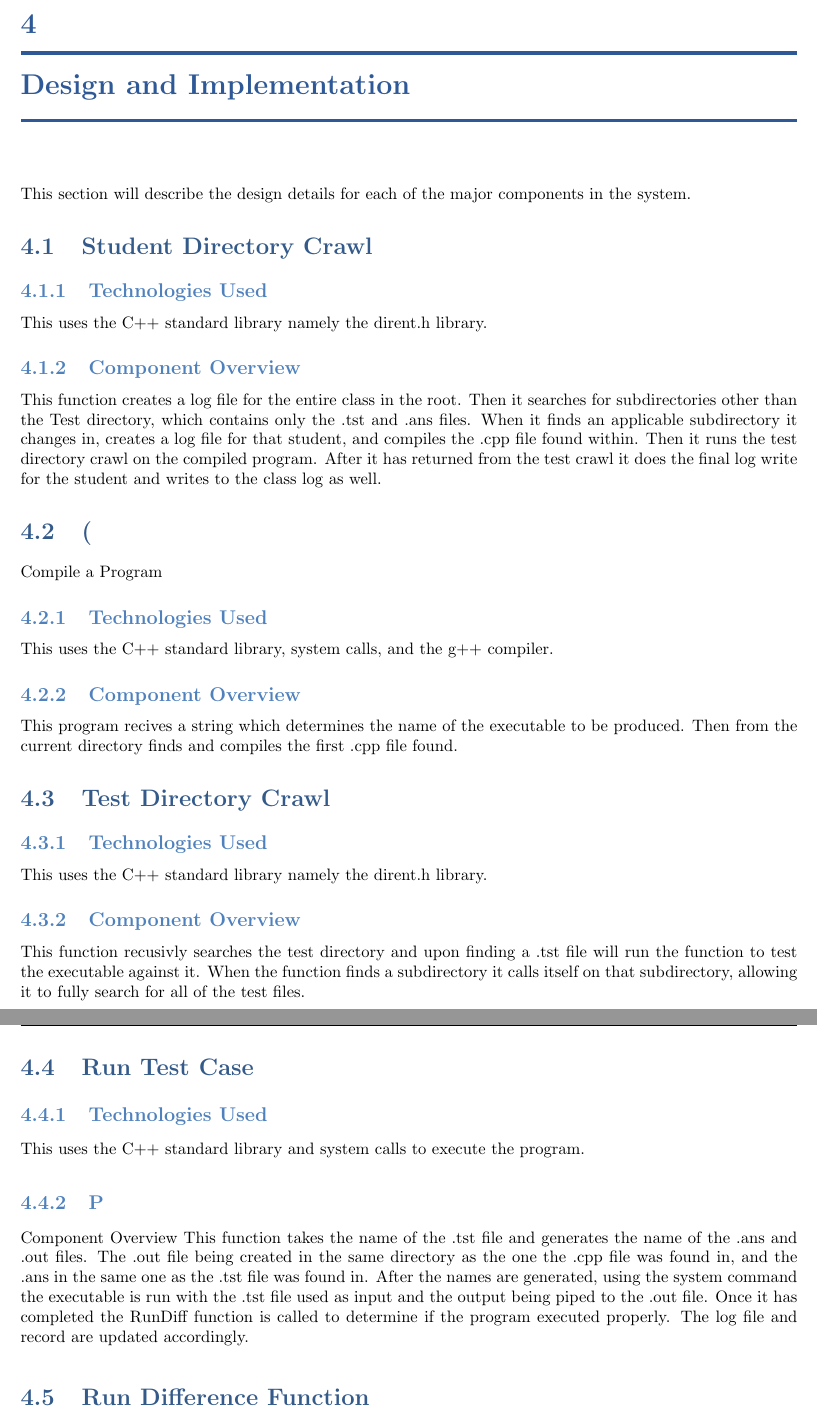
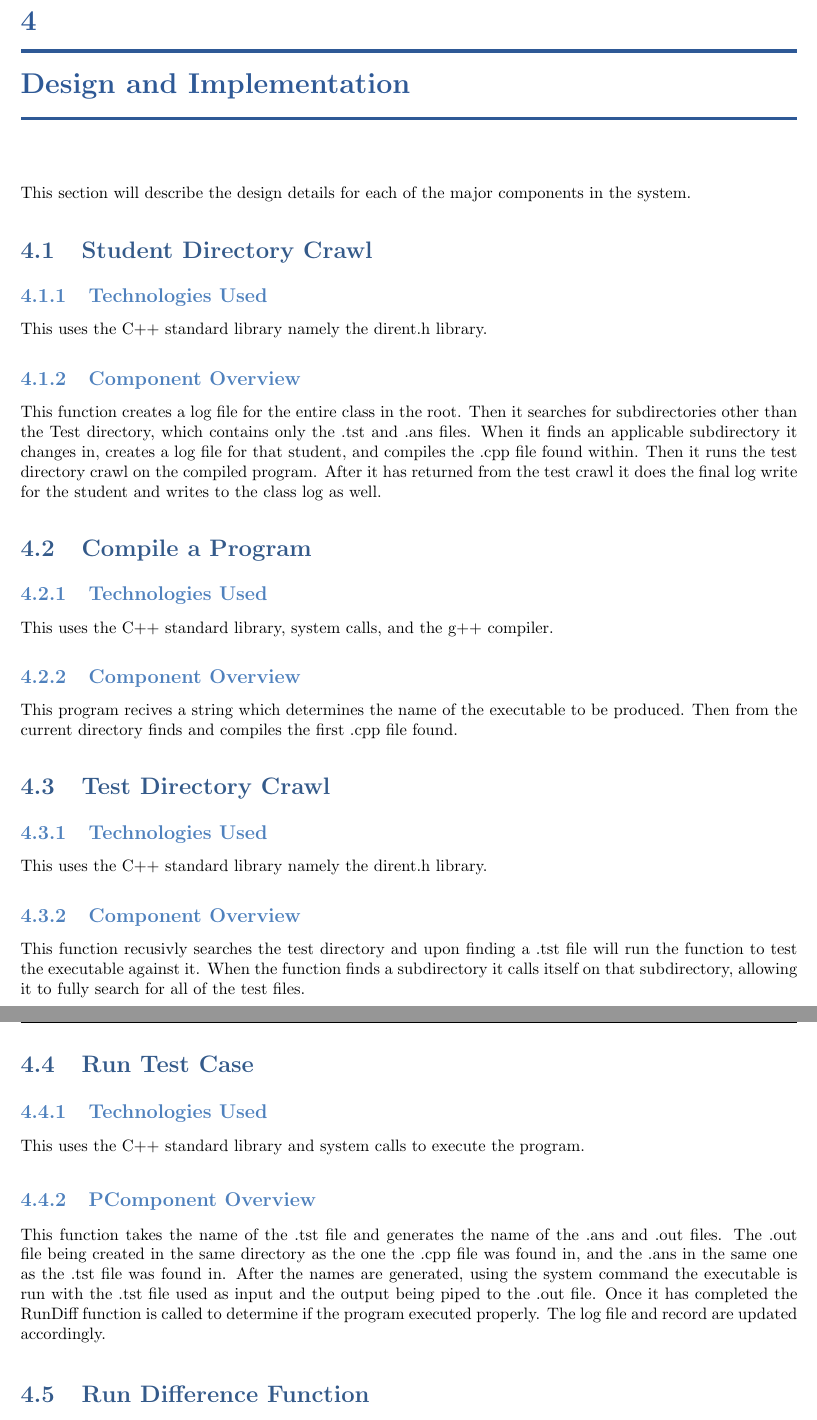
Before and after one commit to jcmanke/ProgramTesterStage2, a LaTeX book (Doc/SystemTemplate.tex, which reads Doc/design.tex): two parts of pages 25 and 26 of 45, joined at a grey line, cut so that both start at the same text. Compiled offline with pdfLaTeX.

Commit message:
Trying to push from shell

```diff
--- a/Doc/design.tex
+++ b/Doc/design.tex
@@ -16,7 +16,7 @@ on the compiled program.  After it has returned from the test crawl it does the
 writes to the class log as well.
 
 
-\section (Compile a Program}
+\section {Compile a Program}
 
 \subsection {Technologies Used}
 This uses the C++ standard library, system calls, and the g++ compiler.
@@ -42,7 +42,7 @@ fully search for all of the test files.
 \subsection {Technologies Used}
 This uses the C++ standard library and system calls to execute the program.
 
-\subsection PComponent Overview}
+\subsection {PComponent Overview}
 This function takes the name of the .tst file and generates the name of the .ans and .out files.  The .out file being created in
 the same directory as the one the .cpp file was found in, and the .ans in the same one as the .tst file was found in.
 After the names are generated, using the system command the executable is run with the .tst file used as input
```
Also changed, not shown: 5 other files.
